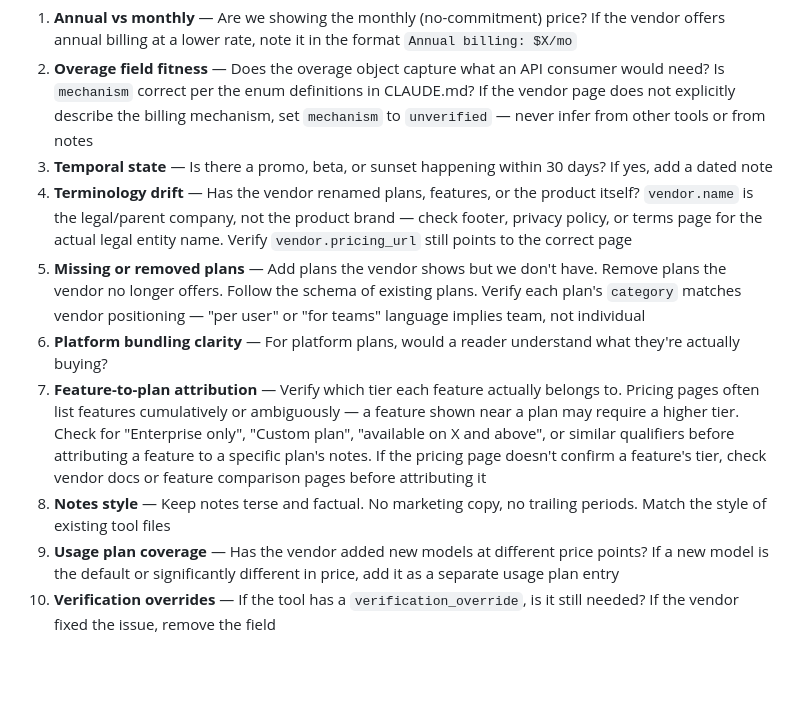
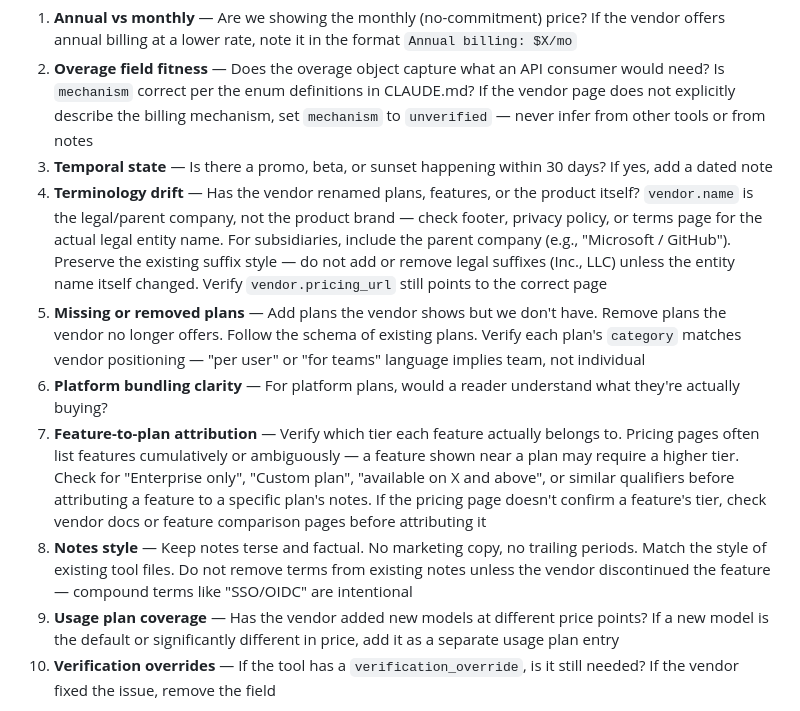
Before and after one commit to kantocompany/taimi, a Markdown page: docs/tool-update.md, the part around the change. GitHub-like rendering; blank space fills up the shorter version.

Commit message:
fix: add vendor name and notes guards to tool-update runbook
Item 4: preserve parent company for subsidiaries, don't change legal
suffix style. Item 8: don't remove terms from existing notes unless
the vendor discontinued the feature.

Co-Authored-By: Claude Opus 4.6 (1M context) <noreply@anthropic.com>

```diff
--- a/docs/tool-update.md
+++ b/docs/tool-update.md
@@ -29,11 +29,11 @@ For this tool, check each item against the fetched vendor page:
 1. **Annual vs monthly** — Are we showing the monthly (no-commitment) price? If the vendor offers annual billing at a lower rate, note it in the format `Annual billing: $X/mo`
 2. **Overage field fitness** — Does the overage object capture what an API consumer would need? Is `mechanism` correct per the enum definitions in CLAUDE.md? If the vendor page does not explicitly describe the billing mechanism, set `mechanism` to `unverified` — never infer from other tools or from notes
 3. **Temporal state** — Is there a promo, beta, or sunset happening within 30 days? If yes, add a dated note
-4. **Terminology drift** — Has the vendor renamed plans, features, or the product itself? `vendor.name` is the legal/parent company, not the product brand — check footer, privacy policy, or terms page for the actual legal entity name. Verify `vendor.pricing_url` still points to the correct page
+4. **Terminology drift** — Has the vendor renamed plans, features, or the product itself? `vendor.name` is the legal/parent company, not the product brand — check footer, privacy policy, or terms page for the actual legal entity name. For subsidiaries, include the parent company (e.g., "Microsoft / GitHub"). Preserve the existing suffix style — do not add or remove legal suffixes (Inc., LLC) unless the entity name itself changed. Verify `vendor.pricing_url` still points to the correct page
 5. **Missing or removed plans** — Add plans the vendor shows but we don't have. Remove plans the vendor no longer offers. Follow the schema of existing plans. Verify each plan's `category` matches vendor positioning — "per user" or "for teams" language implies team, not individual
 6. **Platform bundling clarity** — For platform plans, would a reader understand what they're actually buying?
 7. **Feature-to-plan attribution** — Verify which tier each feature actually belongs to. Pricing pages often list features cumulatively or ambiguously — a feature shown near a plan may require a higher tier. Check for "Enterprise only", "Custom plan", "available on X and above", or similar qualifiers before attributing a feature to a specific plan's notes. If the pricing page doesn't confirm a feature's tier, check vendor docs or feature comparison pages before attributing it
-8. **Notes style** — Keep notes terse and factual. No marketing copy, no trailing periods. Match the style of existing tool files
+8. **Notes style** — Keep notes terse and factual. No marketing copy, no trailing periods. Match the style of existing tool files. Do not remove terms from existing notes unless the vendor discontinued the feature — compound terms like "SSO/OIDC" are intentional
 9. **Usage plan coverage** — Has the vendor added new models at different price points? If a new model is the default or significantly different in price, add it as a separate usage plan entry
 10. **Verification overrides** — If the tool has a `verification_override`, is it still needed? If the vendor fixed the issue, remove the field
 
```
